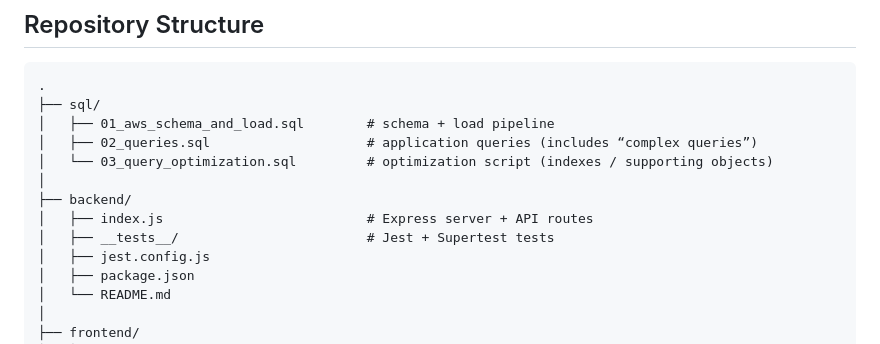
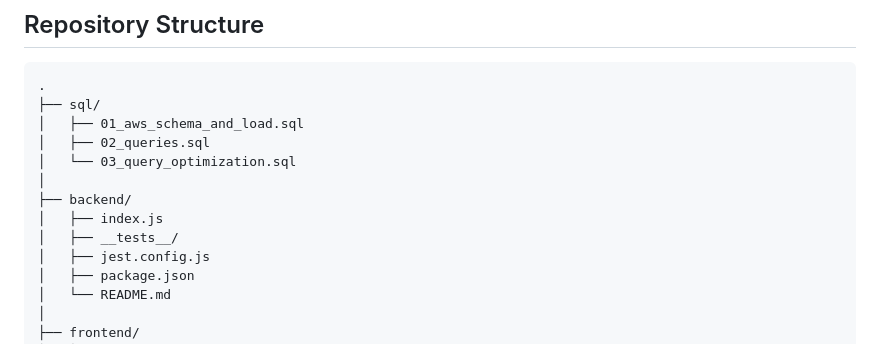
Before and after one commit to stanley-zhou/cinephile, a Markdown page: README.md, the part around the change. Rendered like a GitHub page.

````diff
--- a/README.md
+++ b/README.md
@@ -12,13 +12,13 @@ Live site:
 ```
 .
 ├── sql/
-│   ├── 01_aws_schema_and_load.sql        # schema + load pipeline
-│   ├── 02_queries.sql                    # application queries (includes “complex queries”)
-│   └── 03_query_optimization.sql         # optimization script (indexes / supporting objects)
+│   ├── 01_aws_schema_and_load.sql
+│   ├── 02_queries.sql
+│   └── 03_query_optimization.sql
 │
 ├── backend/
-│   ├── index.js                          # Express server + API routes
-│   ├── __tests__/                        # Jest + Supertest tests
+│   ├── index.js
+│   ├── __tests__/
 │   ├── jest.config.js
 │   ├── package.json
 │   └── README.md
````
